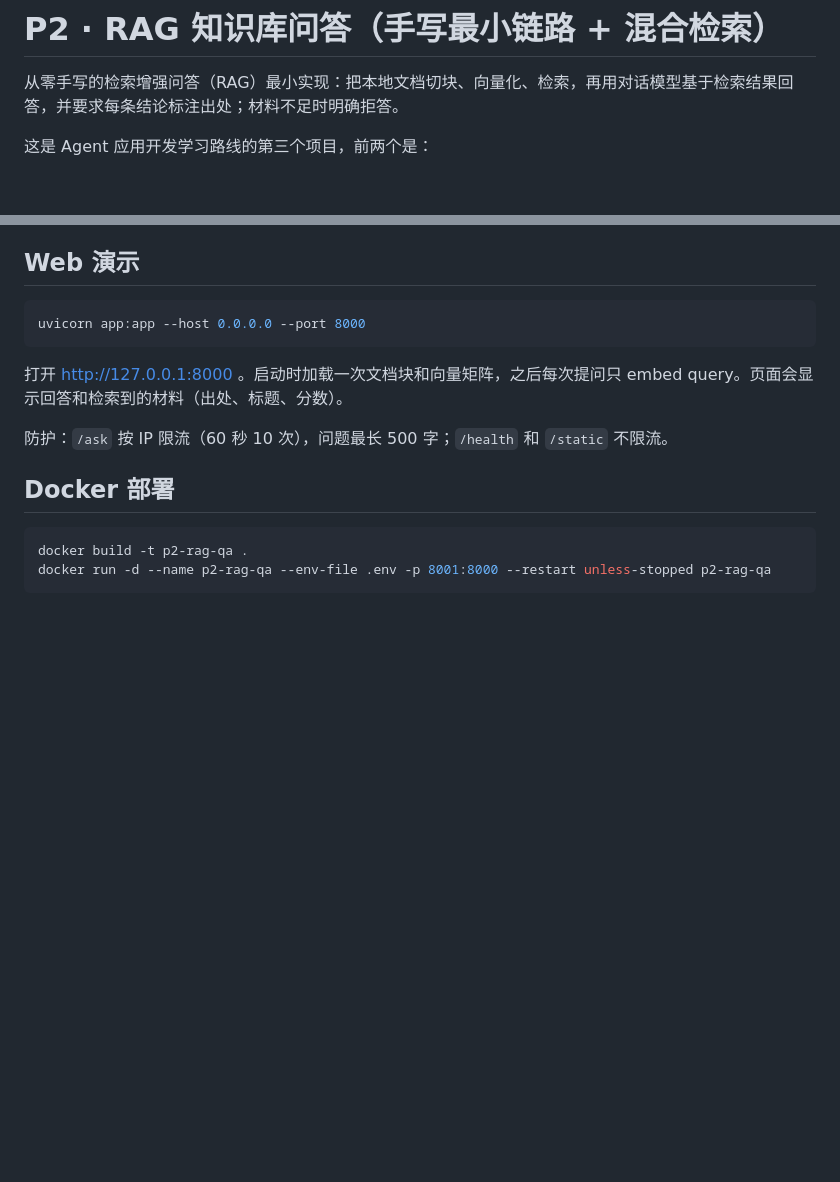
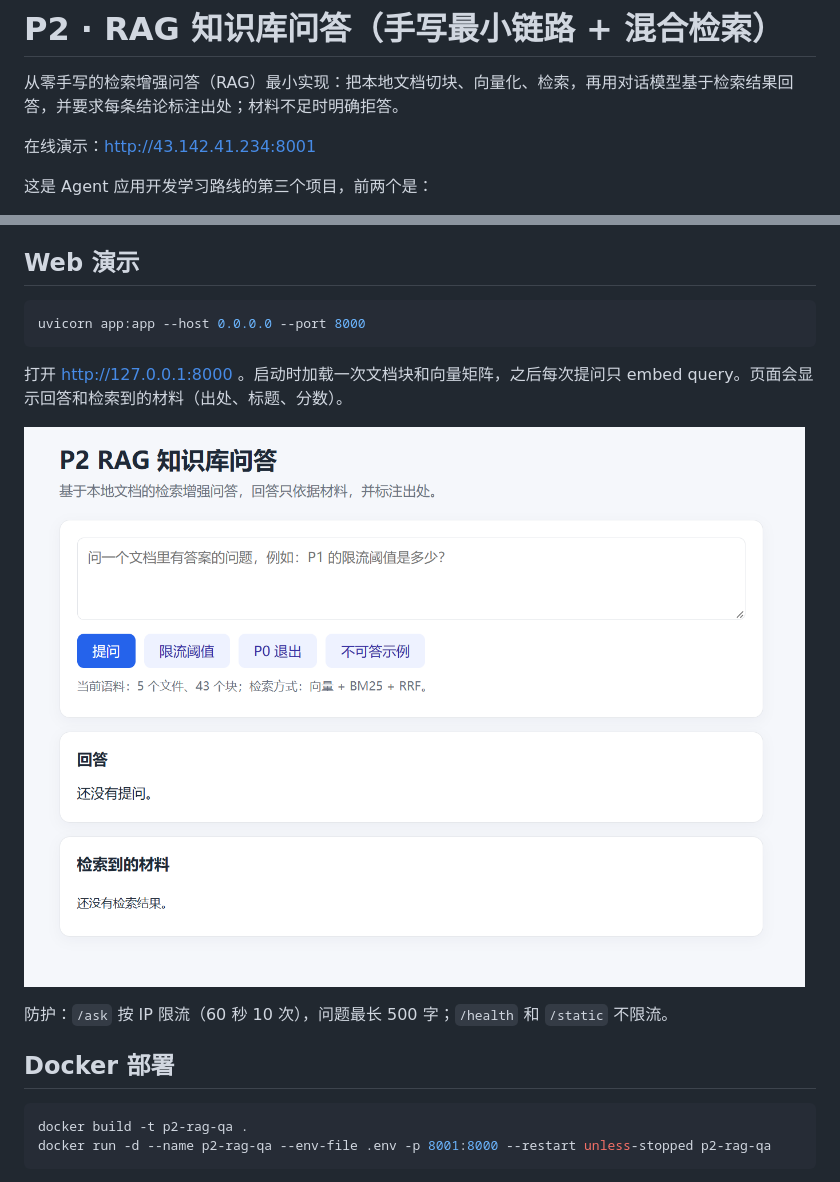
Before and after one commit to leijixu/p2-rag-qa, a Markdown page: README.md, 2 parts joined by grey strips. Rendered like a GitHub page; pictures changed too: docs/screenshot.png (added); blank space fills up the shorter version.

Commit message:
docs: 加在线演示地址和页面截图

```diff
--- a/README.md
+++ b/README.md
@@ -1,6 +1,8 @@
 # P2 · RAG 知识库问答（手写最小链路 + 混合检索）
 
 从零手写的检索增强问答（RAG）最小实现：把本地文档切块、向量化、检索，再用对话模型基于检索结果回答，并要求每条结论标注出处；材料不足时明确拒答。
+
+在线演示：http://43.142.41.234:8001
 
 这是 Agent 应用开发学习路线的第三个项目，前两个是：
 
@@ -63,6 +65,8 @@ uvicorn app:app --host 0.0.0.0 --port 8000
 
 打开 http://127.0.0.1:8000 。启动时加载一次文档块和向量矩阵，之后每次提问只 embed query。页面会显示回答和检索到的材料（出处、标题、分数）。
 
+![P2 RAG 页面](docs/screenshot.png)
+
 防护：`/ask` 按 IP 限流（60 秒 10 次），问题最长 500 字；`/health` 和 `/static` 不限流。
 
 ## Docker 部署
```
